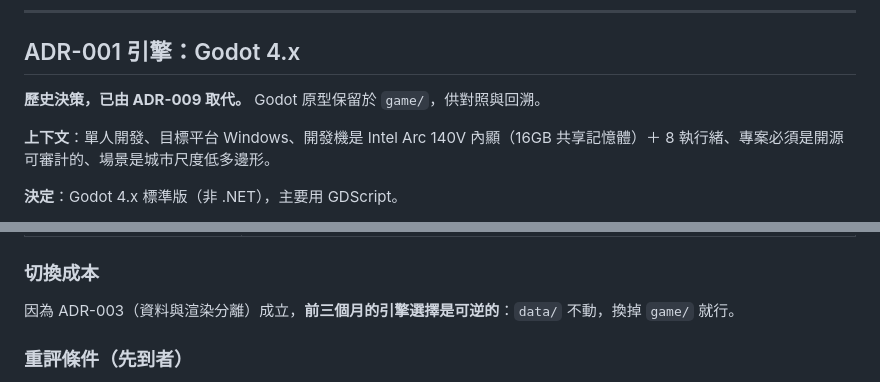
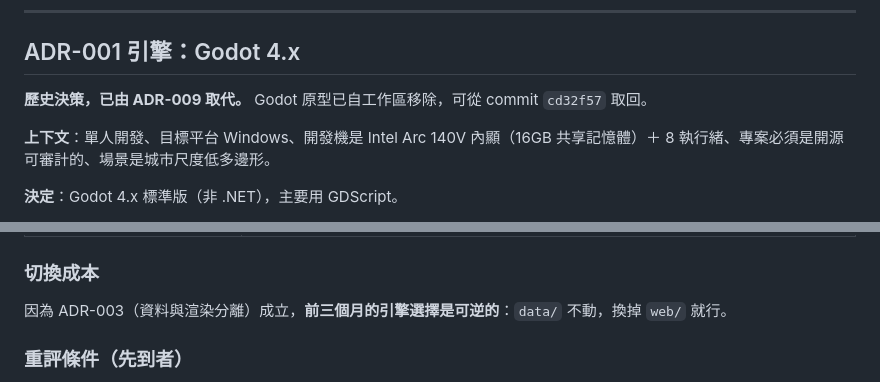
Before and after one commit to lijiabao1998/shanghaisurvival, a Markdown page: docs/tech-stack.md, 2 parts joined by grey strips. Rendered like a GitHub page.

Commit message:
文件同步：ADR 不再指向已移除的 game/

```diff
--- a/docs/tech-stack.md
+++ b/docs/tech-stack.md
@@ -6,7 +6,7 @@
 
 ## ADR-001 引擎：Godot 4.x
 
-**歷史決策，已由 ADR-009 取代。** Godot 原型保留於 `game/`，供對照與回溯。
+**歷史決策，已由 ADR-009 取代。** Godot 原型已自工作區移除，可從 commit `cd32f57` 取回。
 
 **上下文**：單人開發、目標平台 Windows、開發機是 Intel Arc 140V 內顯（16GB 共享記憶體）＋ 8 執行緒、專案必須是開源可審計的、場景是城市尺度低多邊形。
 
@@ -116,7 +116,7 @@
 
 ### 切換成本
 
-因為 ADR-003（資料與渲染分離）成立，**前三個月的引擎選擇是可逆的**：`data/` 不動，換掉 `game/` 就行。
+因為 ADR-003（資料與渲染分離）成立，**前三個月的引擎選擇是可逆的**：`data/` 不動，換掉 `web/` 就行。
 
 ### 重評條件（先到者）
 
```
